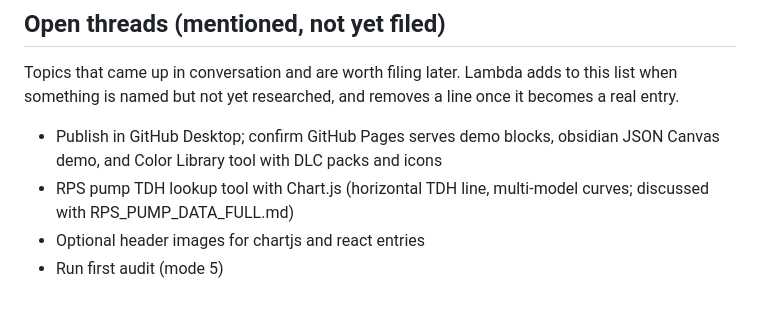
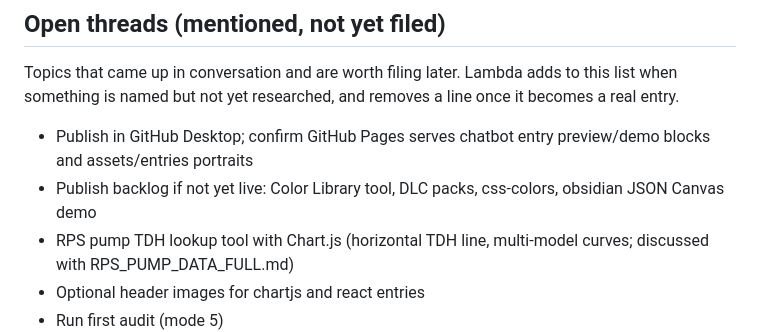
Before and after one commit to MatticusHTML/LambdaLibrary, a Markdown page: data/library-state.md, the part around the change. Rendered like a GitHub page; blank space fills up the shorter version.

```diff
--- a/data/library-state.md
+++ b/data/library-state.md
@@ -47,7 +47,8 @@ Topics that came up in conversation and are worth filing later. Lambda adds to
 this list when something is named but not yet researched, and removes a line
 once it becomes a real entry.
 
-- Publish in GitHub Desktop; confirm GitHub Pages serves demo blocks, obsidian JSON Canvas demo, and Color Library tool with DLC packs and icons
+- Publish in GitHub Desktop; confirm GitHub Pages serves chatbot entry preview/demo blocks and assets/entries portraits
+- Publish backlog if not yet live: Color Library tool, DLC packs, css-colors, obsidian JSON Canvas demo
 - RPS pump TDH lookup tool with Chart.js (horizontal TDH line, multi-model curves; discussed with RPS_PUMP_DATA_FULL.md)
 - Optional header images for chartjs and react entries
 - Run first audit (mode 5)
```
Also changed, not shown: data/log.md (+20 -0 lines).
